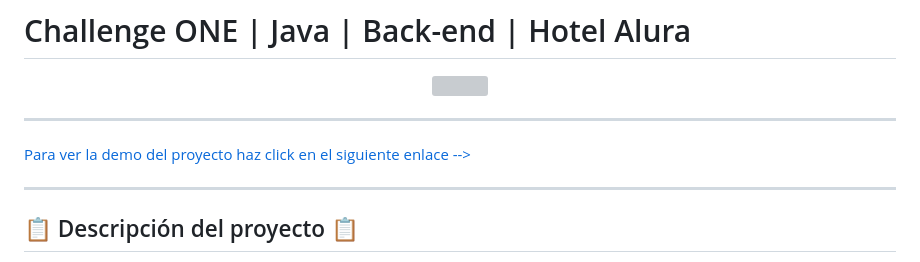
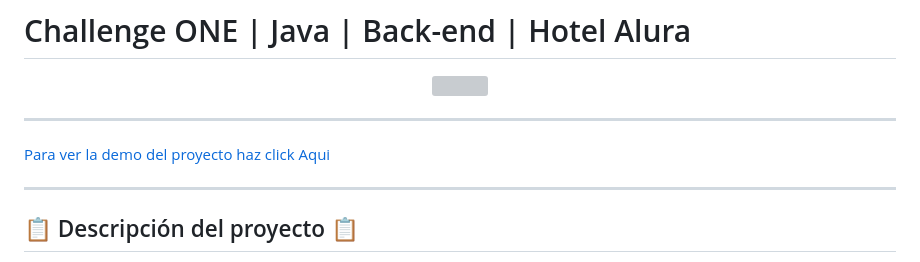
Before and after one commit to Matias-Barraza/challenge-hotel, a Markdown page: README.md, the part around the change. Rendered like a GitHub page; grey boxes are pictures that could not be loaded.

```diff
--- a/README.md
+++ b/README.md
@@ -5,7 +5,7 @@
 
 ---
 
-<a href="https://matias-barraza.github.io/challenge-hotel/" target="_blank">Para ver la demo del proyecto haz click en el siguiente enlace --></a>
+<a href="https://matias-barraza.github.io/challenge-hotel/" target="_blank">Para ver la demo del proyecto haz click Aqui</a>
 
 ---
 
```
